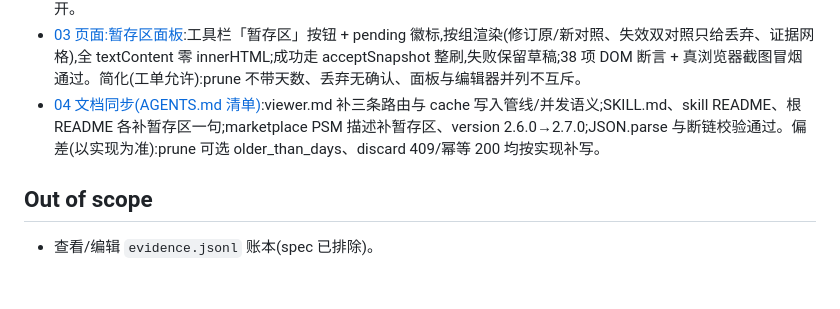
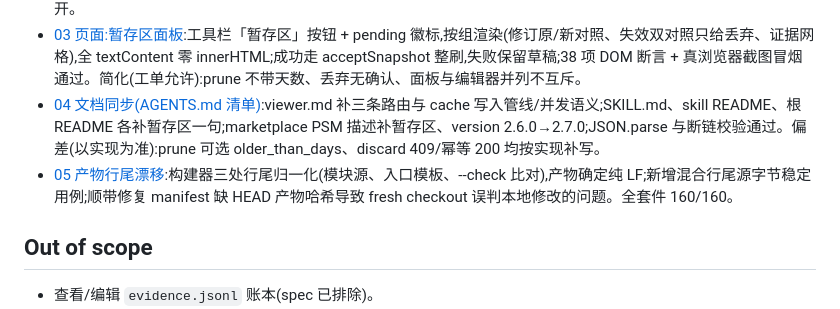
Before and after one commit to ccwq/ccwq-skill-list, a Markdown page: .scratch/psm-viewer-cache/map.md, the part around the change. Rendered like a GitHub page; blank space fills up the shorter version.

Commit message:
docs(issue): 📝map 记录 05 行尾漂移工单结论

```diff
--- a/.scratch/psm-viewer-cache/map.md
+++ b/.scratch/psm-viewer-cache/map.md
@@ -40,6 +40,7 @@ Created: 2026-10-27
 - [02 server:快照 cache 节与三条 POST 路由](issues/02-server-cache-snapshot-and-routes.md):快照 cache 节按冻结 schema 落地(apply 响应增量多带 entry 字段);apply/discard/prune 照 patchRecord 安检链,锁序 cache.lock→memory.lock+evidence.lock 全非阻塞;9 类新用例,28/28 全绿、全套件 159 项无连带破坏。坑:appendEvent 自持阻塞锁与路由非阻塞锁死锁,内联复刻其幂等语义绕开。
 - [03 页面:暂存区面板](issues/03-page-staging-panel.md):工具栏「暂存区」按钮 + pending 徽标,按组渲染(修订原/新对照、失效双对照只给丢弃、证据网格),全 textContent 零 innerHTML;成功走 acceptSnapshot 整刷,失败保留草稿;38 项 DOM 断言 + 真浏览器截图冒烟通过。简化(工单允许):prune 不带天数、丢弃无确认、面板与编辑器并列不互斥。
 - [04 文档同步(AGENTS.md 清单)](issues/04-docs-sync.md):viewer.md 补三条路由与 cache 写入管线/并发语义;SKILL.md、skill README、根 README 各补暂存区一句;marketplace PSM 描述补暂存区、version 2.6.0→2.7.0;JSON.parse 与断链校验通过。偏差(以实现为准):prune 可选 older_than_days、discard 409/幂等 200 均按实现补写。
+- [05 产物行尾漂移](issues/05-artifact-eol-drift.md):构建器三处行尾归一化(模块源、入口模板、--check 比对),产物确定纯 LF;新增混合行尾源字节稳定用例;顺带修复 manifest 缺 HEAD 产物哈希导致 fresh checkout 误判本地修改的问题。全套件 160/160。
 
 ## Out of scope
 
```
